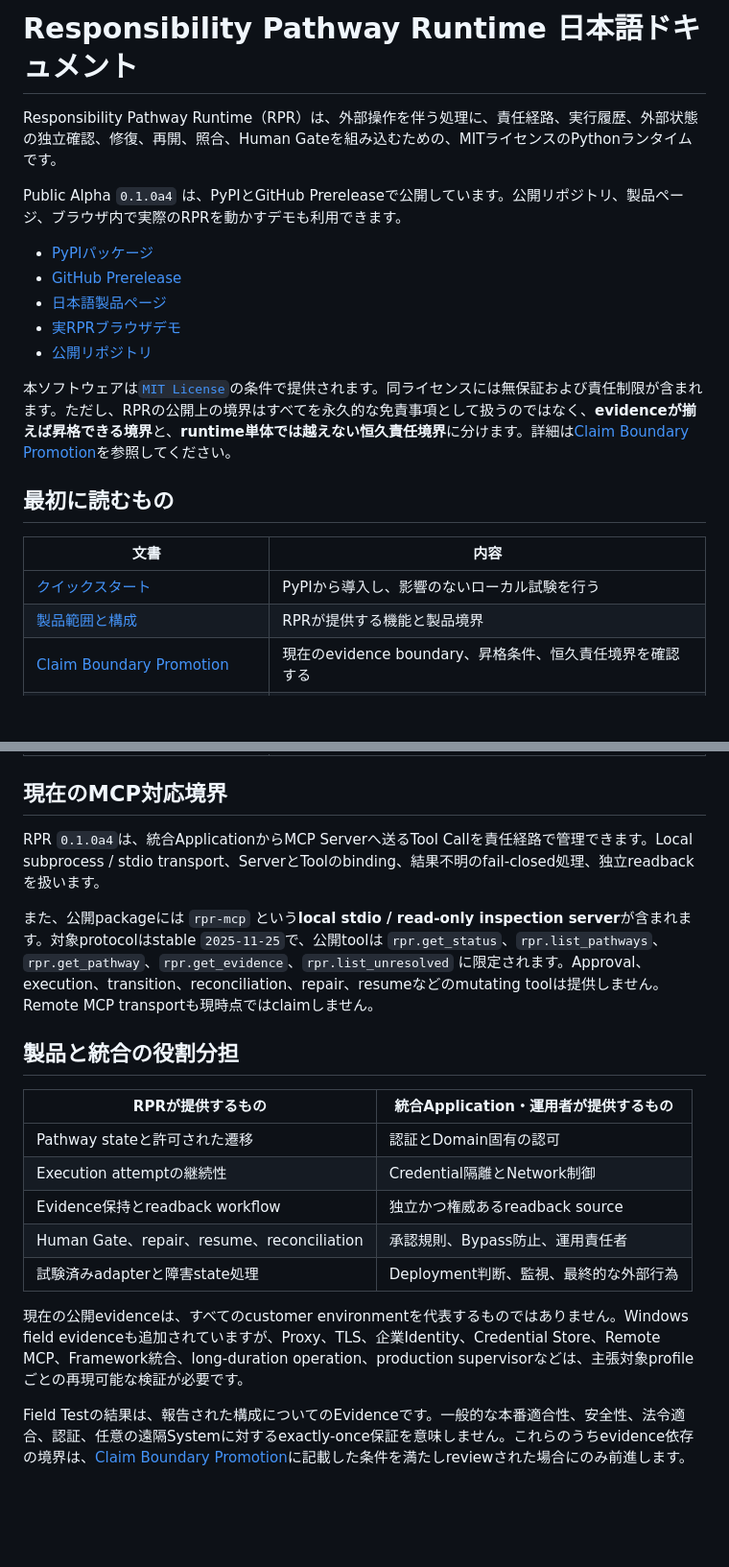
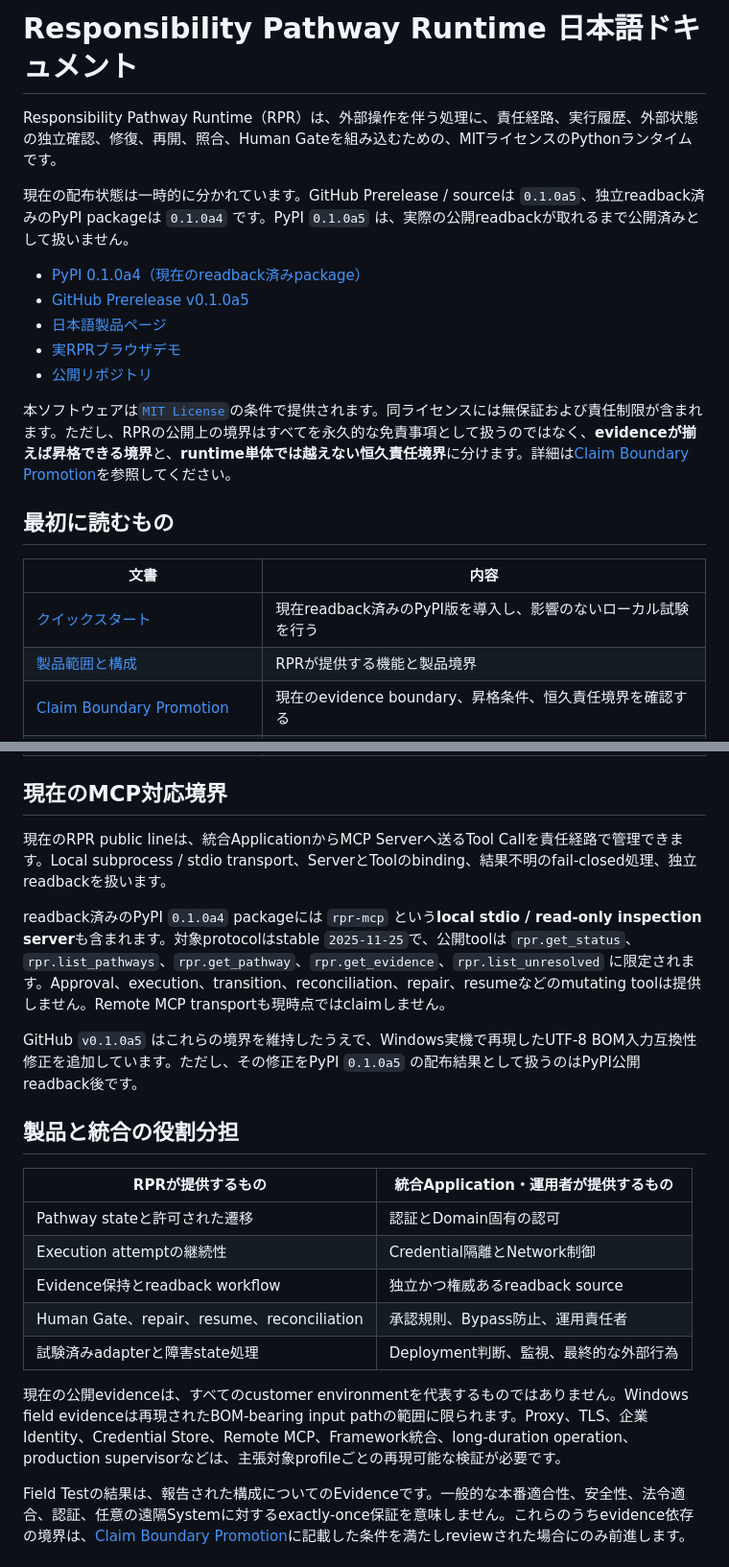
Before and after one commit to YutoriKomeiji/responsibility-pathway-runtime, a Markdown page: docs/ja/README.md, 2 parts joined by grey strips. Shown at 96% size. Rendered like a GitHub page; blank space fills up the shorter version.

Commit message:
docs: update Japanese index to split a5/a4 distribution state

```diff
--- a/docs/ja/README.md
+++ b/docs/ja/README.md
@@ -2,7 +2,7 @@
 Document Title: RPR Japanese Product Entrance
 Document Type: Public Product Documentation Index
 Status: Public Alpha
-Version: 0.1.0a4
+Version: split-state: GitHub 0.1.0a5 / PyPI 0.1.0a4
 Freeze ID: RPR-CF-2026-08-04-04
 Header Language: English
 Body Language: Japanese
@@ -12,10 +12,10 @@ Body Language: Japanese
 
 Responsibility Pathway Runtime（RPR）は、外部操作を伴う処理に、責任経路、実行履歴、外部状態の独立確認、修復、再開、照合、Human Gateを組み込むための、MITライセンスのPythonランタイムです。
 
-Public Alpha `0.1.0a4` は、PyPIとGitHub Prereleaseで公開しています。公開リポジトリ、製品ページ、ブラウザ内で実際のRPRを動かすデモも利用できます。
+現在の配布状態は一時的に分かれています。GitHub Prerelease / sourceは `0.1.0a5`、独立readback済みのPyPI packageは `0.1.0a4` です。PyPI `0.1.0a5` は、実際の公開readbackが取れるまで公開済みとして扱いません。
 
-- [PyPIパッケージ](https://pypi.org/project/responsibility-pathway-runtime/)
-- [GitHub Prerelease](https://github.com/YutoriKomeiji/responsibility-pathway-runtime/releases/tag/v0.1.0a4)
+- [PyPI 0.1.0a4（現在のreadback済みpackage）](https://pypi.org/project/responsibility-pathway-runtime/0.1.0a4/)
+- [GitHub Prerelease v0.1.0a5](https://github.com/YutoriKomeiji/responsibility-pathway-runtime/releases/tag/v0.1.0a5)
 - [日本語製品ページ](https://yutorikomeiji.github.io/responsibility-pathway-runtime/ja.html)
 - [実RPRブラウザデモ](https://yutorikomeiji.github.io/responsibility-pathway-runtime/demo.html)
 - [公開リポジトリ](https://github.com/YutoriKomeiji/responsibility-pathway-runtime)
@@ -26,7 +26,7 @@ Public Alpha `0.1.0a4` は、PyPIとGitHub Prereleaseで公開しています。
 
 | 文書 | 内容 |
 |---|---|
-| [クイックスタート](quick-start.md) | PyPIから導入し、影響のないローカル試験を行う |
+| [クイックスタート](quick-start.md) | 現在readback済みのPyPI版を導入し、影響のないローカル試験を行う |
 | [製品範囲と構成](product-scope-architecture.md) | RPRが提供する機能と製品境界 |
 | [Claim Boundary Promotion](claim-boundary-promotion.md) | 現在のevidence boundary、昇格条件、恒久責任境界を確認する |
 | [MCP統合](mcp-integration.md) | 現在のMCP Tool Call経路、証拠要件、対応境界を確認する |
@@ -38,9 +38,11 @@ Public Alpha `0.1.0a4` は、PyPIとGitHub Prereleaseで公開しています。
 
 ## 現在のMCP対応境界
 
-RPR `0.1.0a4`は、統合ApplicationからMCP Serverへ送るTool Callを責任経路で管理できます。Local subprocess / stdio transport、ServerとToolのbinding、結果不明のfail-closed処理、独立readbackを扱います。
+現在のRPR public lineは、統合ApplicationからMCP Serverへ送るTool Callを責任経路で管理できます。Local subprocess / stdio transport、ServerとToolのbinding、結果不明のfail-closed処理、独立readbackを扱います。
 
-また、公開packageには `rpr-mcp` という**local stdio / read-only inspection server**が含まれます。対象protocolはstable `2025-11-25`で、公開toolは `rpr.get_status`、`rpr.list_pathways`、`rpr.get_pathway`、`rpr.get_evidence`、`rpr.list_unresolved` に限定されます。Approval、execution、transition、reconciliation、repair、resumeなどのmutating toolは提供しません。Remote MCP transportも現時点ではclaimしません。
+readback済みのPyPI `0.1.0a4` packageには `rpr-mcp` という**local stdio / read-only inspection server**も含まれます。対象protocolはstable `2025-11-25`で、公開toolは `rpr.get_status`、`rpr.list_pathways`、`rpr.get_pathway`、`rpr.get_evidence`、`rpr.list_unresolved` に限定されます。Approval、execution、transition、reconciliation、repair、resumeなどのmutating toolは提供しません。Remote MCP transportも現時点ではclaimしません。
+
+GitHub `v0.1.0a5` はこれらの境界を維持したうえで、Windows実機で再現したUTF-8 BOM入力互換性修正を追加しています。ただし、その修正をPyPI `0.1.0a5` の配布結果として扱うのはPyPI公開readback後です。
 
 ## 製品と統合の役割分担
 
@@ -52,7 +54,7 @@ RPR `0.1.0a4`は、統合ApplicationからMCP Serverへ送るTool Callを責任
 | Human Gate、repair、resume、reconciliation | 承認規則、Bypass防止、運用責任者 |
 | 試験済みadapterと障害state処理 | Deployment判断、監視、最終的な外部行為 |
 
-現在の公開evidenceは、すべてのcustomer environmentを代表するものではありません。Windows field evidenceも追加されていますが、Proxy、TLS、企業Identity、Credential Store、Remote MCP、Framework統合、long-duration operation、production supervisorなどは、主張対象profileごとの再現可能な検証が必要です。
+現在の公開evidenceは、すべてのcustomer environmentを代表するものではありません。Windows field evidenceは再現されたBOM-bearing input pathの範囲に限られます。Proxy、TLS、企業Identity、Credential Store、Remote MCP、Framework統合、long-duration operation、production supervisorなどは、主張対象profileごとの再現可能な検証が必要です。
 
 Field Testの結果は、報告された構成についてのEvidenceです。一般的な本番適合性、安全性、法令適合、認証、任意の遠隔Systemに対するexactly-once保証を意味しません。これらのうちevidence依存の境界は、[Claim Boundary Promotion](claim-boundary-promotion.md)に記載した条件を満たしreviewされた場合にのみ前進します。
 
```
